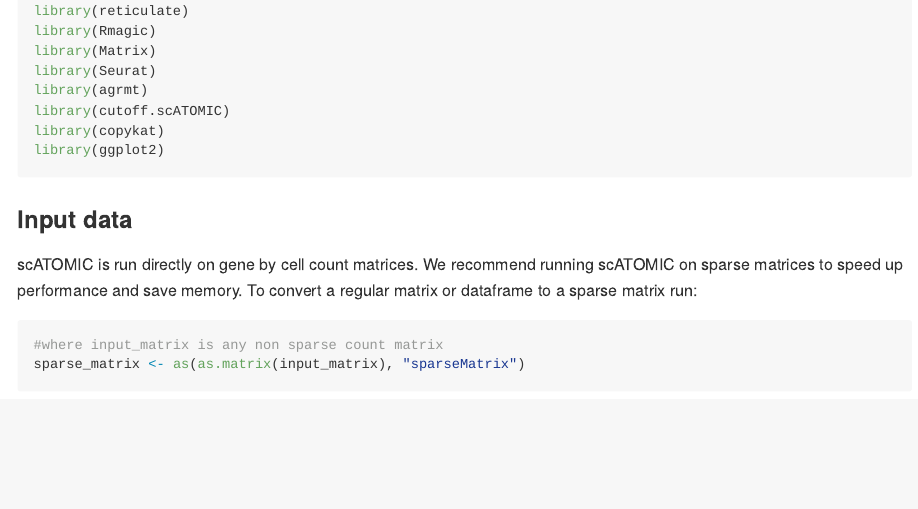
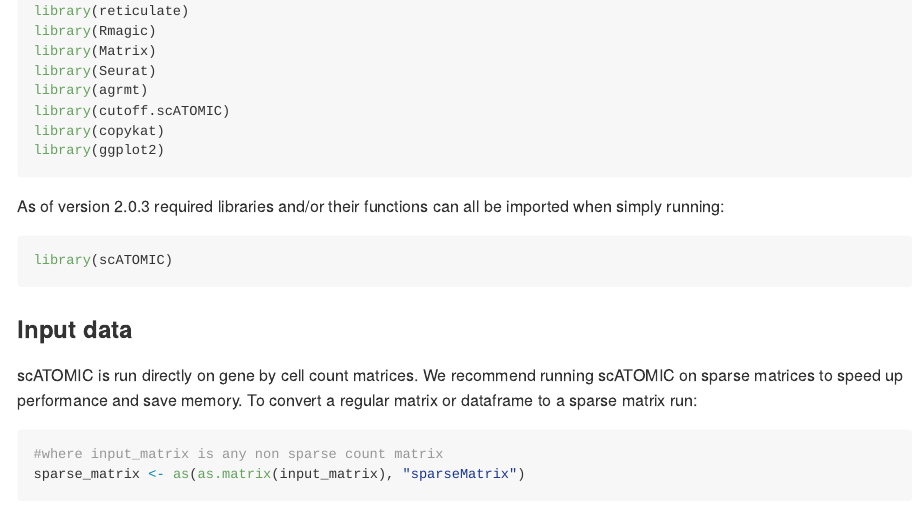
Before and after one commit to abelson-lab/scATOMIC, an R Markdown document (README.Rmd): the page in a window 1100 px wide, from 4900 px down. The pictures show the output file README.md that the author committed with the source, drawn offline in the style of GitHub; long lines of code are wrapped.

Commit message:
fixing imports

````diff
--- a/README.Rmd
+++ b/README.Rmd
@@ -166,6 +166,15 @@
 library(ggplot2)
 
 ```
+
+As of version 2.0.3 required libraries and/or their functions can all be imported when simply running:
+
+```{r}
+library(scATOMIC)
+```
+
+
+
 ### Input data
 
 scATOMIC is run directly on gene by cell count matrices.
````
Also changed, not shown: README.md, README_files/figure-gfm/unnamed-chunk-25-1.png (added).
